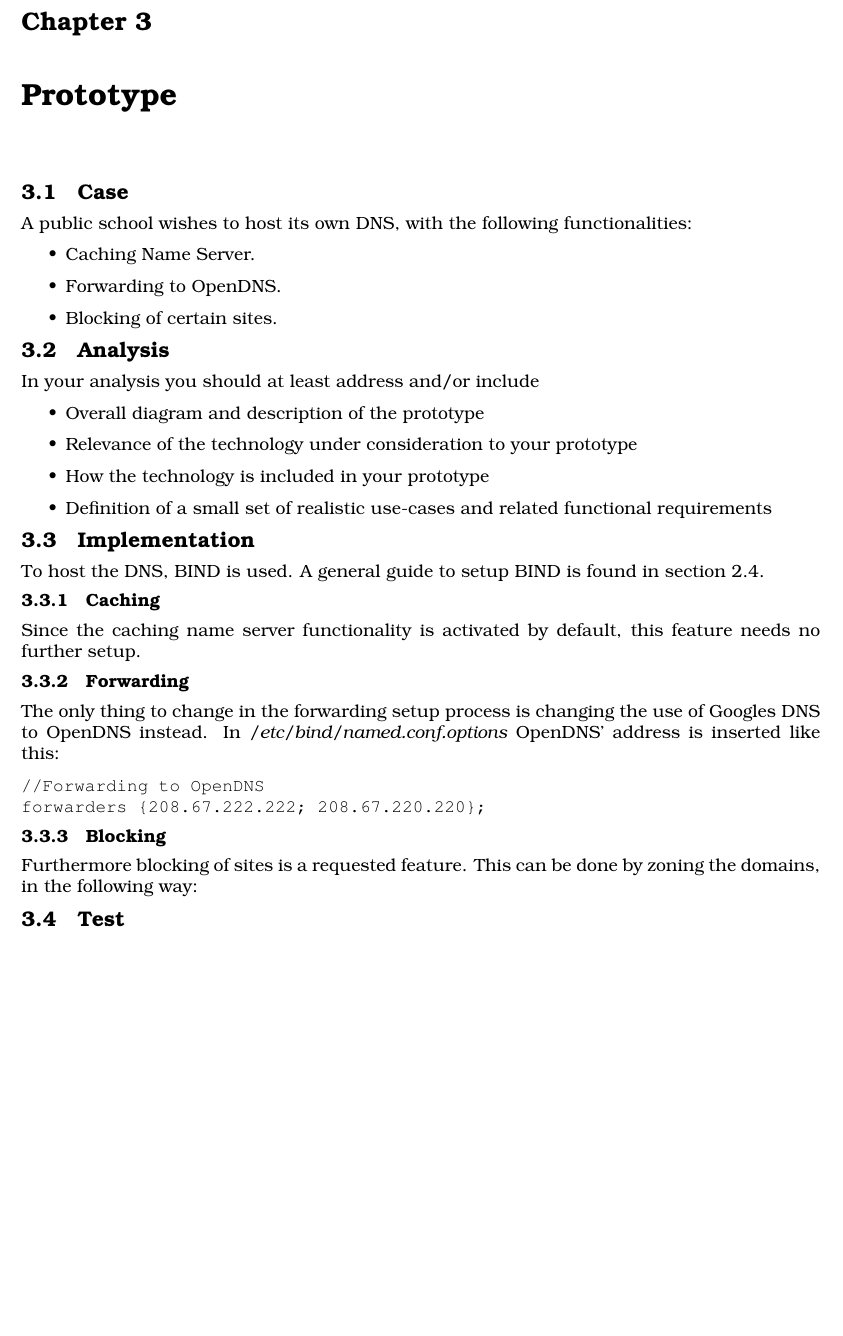
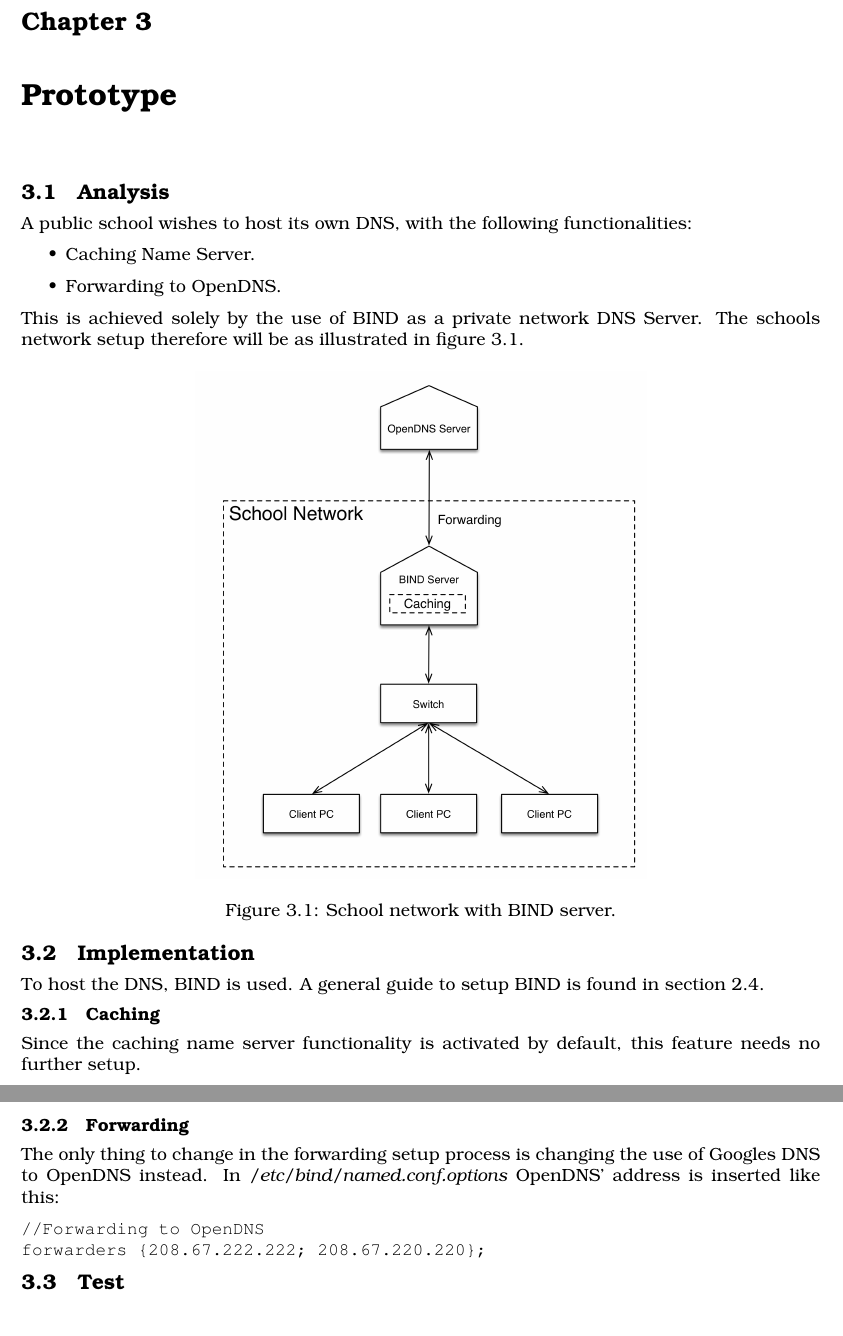
Before and after one commit to sthordall/itonk, a LaTeX document (report_dns/document.tex, which reads report_dns/tex/prototype.tex): part of page 12 of 14 before the commit and two parts of pages 12 and 13 of 15 after it, the two joined at a grey line, cut so that both start at the same text, the shorter picture padded with empty space. Compiled offline with pdfLaTeX.

Commit message:
Inserted diagram, and removed blocking from case. Furhtermore added analysis. Test still missing.

```diff
--- a/report_dns/tex/prototype.tex
+++ b/report_dns/tex/prototype.tex
@@ -1,23 +1,19 @@
 \chapter{Prototype}
-\section{Case}
+\section{Analysis}
 A public school wishes to host its own DNS, with the following functionalities:
 \begin{itemize}
 \item Caching Name Server.
 \item Forwarding to OpenDNS.
-\item Blocking of certain sites.
 \end{itemize}
 
-\section{Analysis}
+This is achieved solely by the use of BIND as a private network DNS Server. The schools network setup therefore will be as illustrated in figure \ref{prototype_network_diagram}.
 
-In your analysis you should at least address and/or include
-
-\begin{itemize}
-\item Overall diagram and description of the prototype
-\item Relevance of the technology under consideration to your prototype
-\item How the technology is included in your prototype
-\item Definition of a small set of realistic use-cases and related
-  functional requirements
-\end{itemize}
+\begin{figure}[ht!]
+\centering
+\includegraphics[width=90mm]{img/prototype_network_diagram.png}
+\caption{School network with BIND server.}
+\label{prototype_network_diagram}
+\end{figure}
 
 \section{Implementation}
 To host the DNS, BIND is used. A general guide to setup BIND is found in section \ref{sec:binddnsserver}.
@@ -31,8 +27,4 @@ The only thing to change in the forwarding setup process is changing the use of
 \texttt{//Forwarding to OpenDNS} \\
 \texttt{forwarders \{208.67.222.222; 208.67.220.220\};}
 
-\subsection{Blocking}
-
-Furthermore blocking of sites is a requested feature. This can be done by zoning the domains, in the following way:
-
 \section{Test}
```
